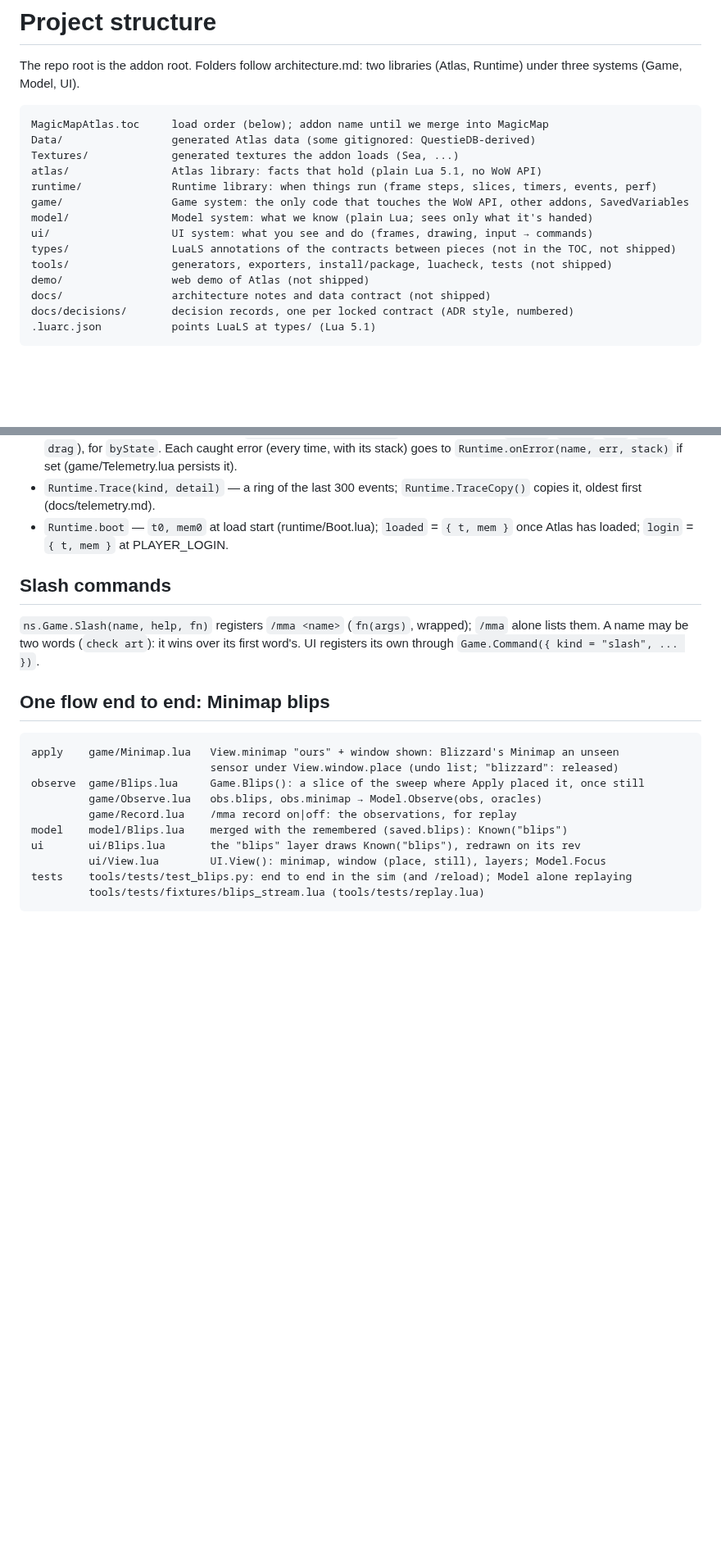
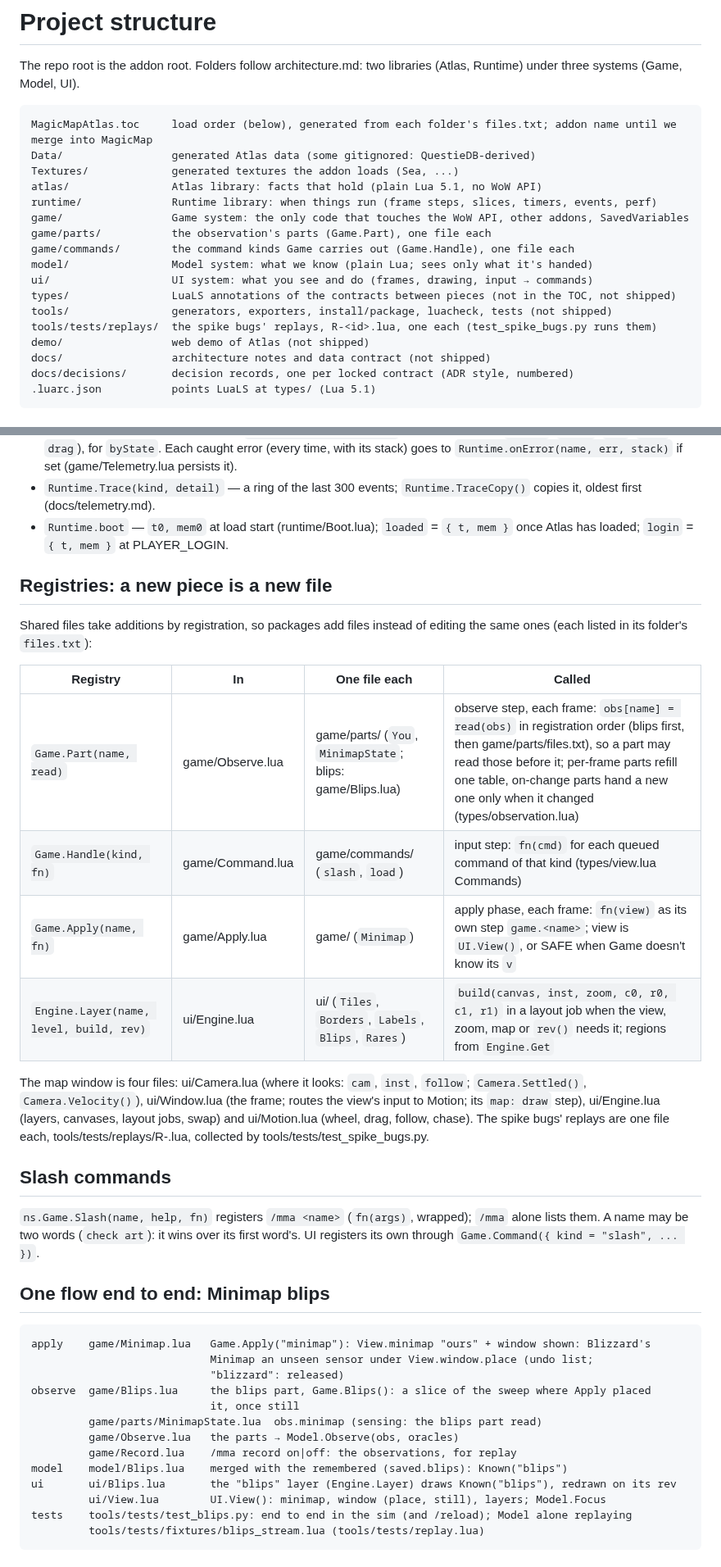
Before and after one commit to benmills/MagicMap, a Markdown page: docs/structure.md, 2 parts joined by grey strips. Shown at 82% size. Drawn GitHub-style; blank space fills up the shorter version.

Commit message:
Docs: the registries (Game.Part, Game.Handle, Game.Apply, Engine.Layer)
docs/structure.md gets a Registries section (where each is defined, the
files that use it, when it's called, in what order), the map window's four
files, the replays' folder, game/parts and game/commands in the tree, and
the blips flow through the new files. architecture.md gets a short
Registries section pointing there.

Co-Authored-By: Claude Opus 5.5 <noreply@anthropic.com>

````diff
--- a/docs/structure.md
+++ b/docs/structure.md
@@ -4,16 +4,19 @@ The repo root is the addon root. Folders follow architecture.md: two libraries
 (Atlas, Runtime) under three systems (Game, Model, UI).
 
 ```
-MagicMapAtlas.toc     load order (below); addon name until we merge into MagicMap
+MagicMapAtlas.toc     load order (below), generated from each folder's files.txt; addon name until we merge into MagicMap
 Data/                 generated Atlas data (some gitignored: QuestieDB-derived)
 Textures/             generated textures the addon loads (Sea, ...)
 atlas/                Atlas library: facts that hold (plain Lua 5.1, no WoW API)
 runtime/              Runtime library: when things run (frame steps, slices, timers, events, perf)
 game/                 Game system: the only code that touches the WoW API, other addons, SavedVariables
+game/parts/           the observation's parts (Game.Part), one file each
+game/commands/        the command kinds Game carries out (Game.Handle), one file each
 model/                Model system: what we know (plain Lua; sees only what it's handed)
 ui/                   UI system: what you see and do (frames, drawing, input → commands)
 types/                LuaLS annotations of the contracts between pieces (not in the TOC, not shipped)
 tools/                generators, exporters, install/package, luacheck, tests (not shipped)
+tools/tests/replays/  the spike bugs' replays, R-<id>.lua, one each (test_spike_bugs.py runs them)
 demo/                 web demo of Atlas (not shipped)
 docs/                 architecture notes and data contract (not shipped)
 docs/decisions/       decision records, one per locked contract (ADR style, numbered)
@@ -104,6 +107,24 @@ isn't listed.
 - `Runtime.boot` — `t0, mem0` at load start (runtime/Boot.lua); `loaded` = `{ t, mem }`
   once Atlas has loaded; `login` = `{ t, mem }` at PLAYER_LOGIN.
 
+## Registries: a new piece is a new file
+
+Shared files take additions by registration, so packages add files instead of editing
+the same ones (each listed in its folder's `files.txt`):
+
+| Registry | In | One file each | Called |
+|---|---|---|---|
+| `Game.Part(name, read)` | game/Observe.lua | game/parts/ (`You`, `MinimapState`; blips: game/Blips.lua) | observe step, each frame: `obs[name] = read(obs)` in registration order (blips first, then game/parts/files.txt), so a part may read those before it; per-frame parts refill one table, on-change parts hand a new one only when it changed (types/observation.lua) |
+| `Game.Handle(kind, fn)` | game/Command.lua | game/commands/ (`slash`, `load`) | input step: `fn(cmd)` for each queued command of that kind (types/view.lua Commands) |
+| `Game.Apply(name, fn)` | game/Apply.lua | game/ (`Minimap`) | apply phase, each frame: `fn(view)` as its own step `game.<name>`; view is `UI.View()`, or SAFE when Game doesn't know its `v` |
+| `Engine.Layer(name, level, build, rev)` | ui/Engine.lua | ui/ (`Tiles`, `Borders`, `Labels`, `Blips`, `Rares`) | `build(canvas, inst, zoom, c0, r0, c1, r1)` in a layout job when the view, zoom, map or `rev()` needs it; regions from `Engine.Get` |
+
+The map window is four files: ui/Camera.lua (where it looks: `cam`, `inst`, `follow`;
+`Camera.Settled()`, `Camera.Velocity()`), ui/Window.lua (the frame; routes the view's input
+to Motion; its `map: draw` step), ui/Engine.lua (layers, canvases, layout jobs, swap) and
+ui/Motion.lua (wheel, drag, follow, chase). The spike bugs' replays are one file each,
+tools/tests/replays/R-<id>.lua, collected by tools/tests/test_spike_bugs.py.
+
 ## Slash commands
 
 `ns.Game.Slash(name, help, fn)` registers `/mma <name>` (`fn(args)`, wrapped); `/mma`
@@ -112,13 +133,16 @@ UI registers its own through `Game.Command({ kind = "slash", ... })`.
 
 ## One flow end to end: Minimap blips
 
-    apply    game/Minimap.lua   View.minimap "ours" + window shown: Blizzard's Minimap an unseen
-                                sensor under View.window.place (undo list; "blizzard": released)
-    observe  game/Blips.lua     Game.Blips(): a slice of the sweep where Apply placed it, once still
-             game/Observe.lua   obs.blips, obs.minimap → Model.Observe(obs, oracles)
+    apply    game/Minimap.lua   Game.Apply("minimap"): View.minimap "ours" + window shown: Blizzard's
+                                Minimap an unseen sensor under View.window.place (undo list;
+                                "blizzard": released)
+    observe  game/Blips.lua     the blips part, Game.Blips(): a slice of the sweep where Apply placed
+                                it, once still
+             game/parts/MinimapState.lua  obs.minimap (sensing: the blips part read)
+             game/Observe.lua   the parts → Model.Observe(obs, oracles)
              game/Record.lua    /mma record on|off: the observations, for replay
     model    model/Blips.lua    merged with the remembered (saved.blips): Known("blips")
-    ui       ui/Blips.lua       the "blips" layer draws Known("blips"), redrawn on its rev
+    ui       ui/Blips.lua       the "blips" layer (Engine.Layer) draws Known("blips"), redrawn on its rev
              ui/View.lua        UI.View(): minimap, window (place, still), layers; Model.Focus
     tests    tools/tests/test_blips.py: end to end in the sim (and /reload); Model alone replaying
              tools/tests/fixtures/blips_stream.lua (tools/tests/replay.lua)
````
Also changed, not shown: architecture.md (+8 -0 lines).
